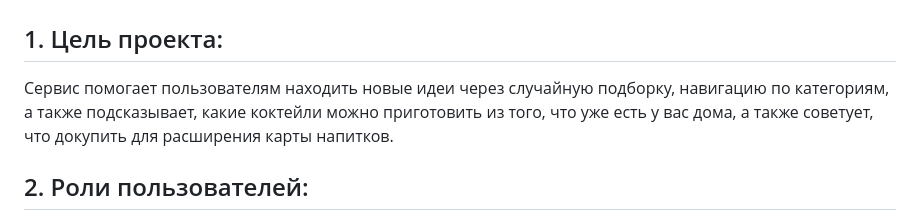
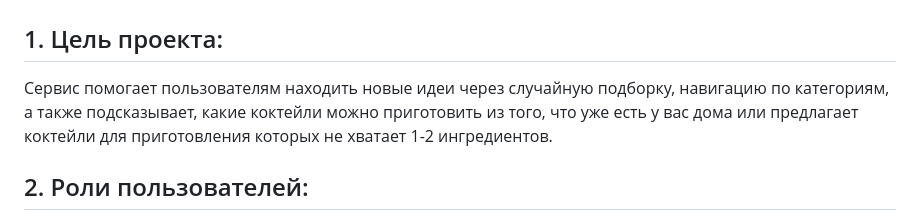
Before and after one commit to sonixks/cocktail-profi, a Markdown page: TZ.md, the part around the change. GitHub-like rendering.

```diff
--- a/TZ.md
+++ b/TZ.md
@@ -1,6 +1,6 @@
 # Техническое Задание: «Cocktail Profi»
 ## 1. Цель проекта:
-Сервис помогает пользователям находить новые идеи через случайную подборку, навигацию по категориям, а также подсказывает, какие коктейли можно приготовить из того, что уже есть у вас дома, а также советует, что докупить для расширения карты напитков.
+Сервис помогает пользователям находить новые идеи через случайную подборку, навигацию по категориям, а также подсказывает, какие коктейли можно приготовить из того, что уже есть у вас дома или предлагает коктейли для приготовления которых не хватает 1-2 ингредиентов.
 
 ## 2. Роли пользователей:
 - **Гость:** доступ к общему каталогу со случайной подборкой коктейлей, просмотр карточки коктейля с подробным описанием (фото, ингредиенты, инструкция), фильтрация коктейлей по категориям.
```
